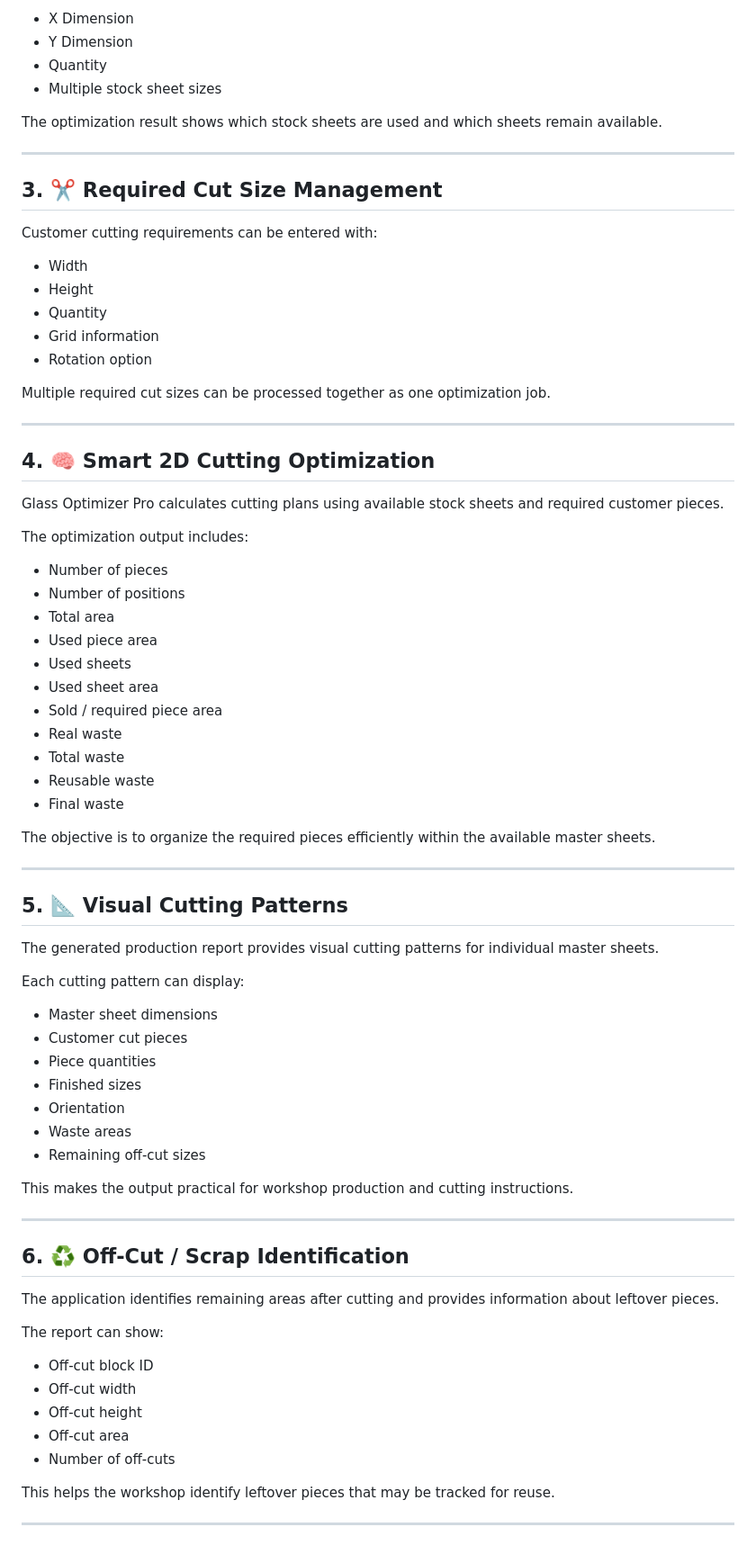
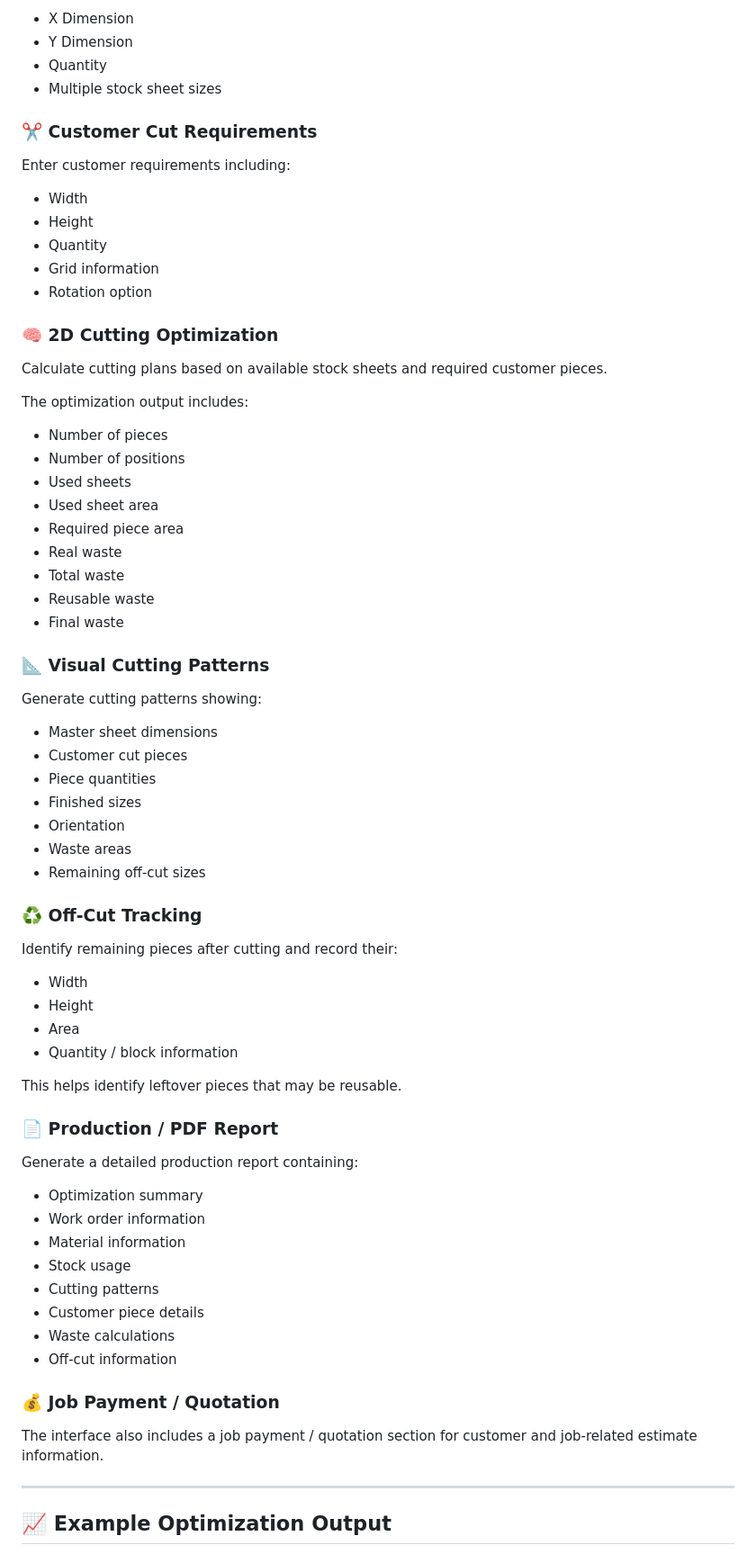
Before and after one commit to nobaduwarah-commits/glass-optimizer-pro, a Markdown page: README.md, the part around one of its changes. Shown at 90% size. Drawn GitHub-style.

Commit message:
Refactor README for clarity and structure
Updated README.md to improve clarity and structure, including section headings and rephrased content for better readability.

```diff
--- a/README.md
+++ b/README.md
@@ -81,13 +71,9 @@ Each stock entry can include:
 - Quantity
 - Multiple stock sheet sizes
 
-The optimization result shows which stock sheets are used and which sheets remain available.
+### ✂️ Customer Cut Requirements
 
----
-
-## 3. ✂️ Required Cut Size Management
-
-Customer cutting requirements can be entered with:
+Enter customer requirements including:
 
 - Width
 - Height
@@ -95,37 +81,25 @@ Customer cutting requirements can be entered with:
 - Grid information
 - Rotation option
 
-Multiple required cut sizes can be processed together as one optimization job.
+### 🧠 2D Cutting Optimization
 
----
-
-## 4. 🧠 Smart 2D Cutting Optimization
-
-Glass Optimizer Pro calculates cutting plans using available stock sheets and required customer pieces.
+Calculate cutting plans based on available stock sheets and required customer pieces.
 
 The optimization output includes:
 
 - Number of pieces
 - Number of positions
-- Total area
-- Used piece area
 - Used sheets
 - Used sheet area
-- Sold / required piece area
+- Required piece area
 - Real waste
 - Total waste
 - Reusable waste
 - Final waste
 
-The objective is to organize the required pieces efficiently within the available master sheets.
+### 📐 Visual Cutting Patterns
 
----
-
-## 5. 📐 Visual Cutting Patterns
-
-The generated production report provides visual cutting patterns for individual master sheets.
-
-Each cutting pattern can display:
+Generate cutting patterns showing:
 
 - Master sheet dimensions
 - Customer cut pieces
@@ -135,23 +109,35 @@ Each cutting pattern can display:
 - Waste areas
 - Remaining off-cut sizes
 
-This makes the output practical for workshop production and cutting instructions.
+### ♻️ Off-Cut Tracking
+
+Identify remaining pieces after cutting and record their:
+
+- Width
+- Height
+- Area
+- Quantity / block information
+
+This helps identify leftover pieces that may be reusable.
+
+### 📄 Production / PDF Report
+
+Generate a detailed production report containing:
+
+- Optimization summary
+- Work order information
+- Material information
+- Stock usage
+- Cutting patterns
+- Customer piece details
+- Waste calculations
+- Off-cut information
+
+### 💰 Job Payment / Quotation
+
+The interface also includes a job payment / quotation section for customer and job-related estimate information.
 
 ---
 
-## 6. ♻️ Off-Cut / Scrap Identification
+## 📈 Example Optimization Output
 
-The application identifies remaining areas after cutting and provides information about leftover pieces.
-
-The report can show:
-
-- Off-cut block ID
-- Off-cut width
-- Off-cut height
-- Off-cut area
-- Number of off-cuts
-
-This helps the workshop identify leftover pieces that may be tracked for reuse.
-
----
-
```
Also changed, not shown: other parts of README.md (+27 -174 lines).
